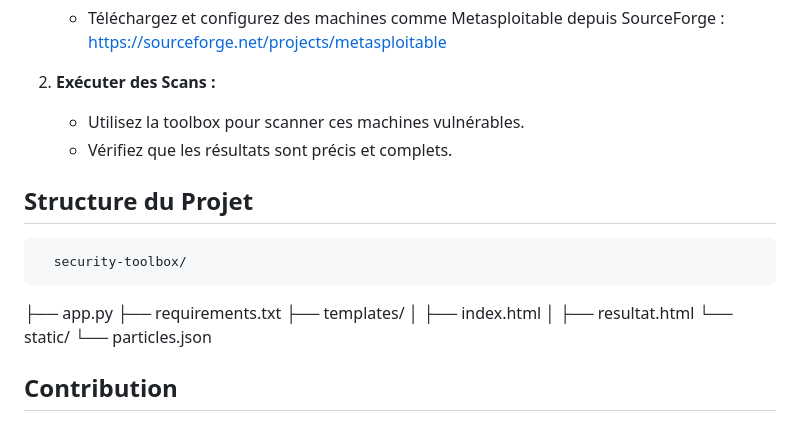
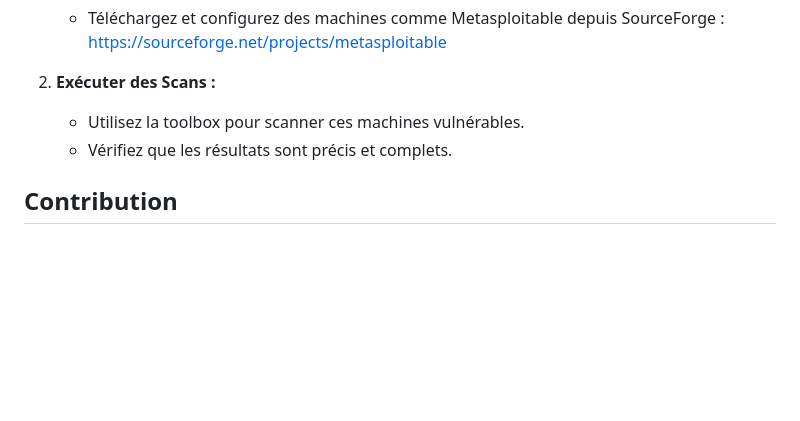
Before and after one commit to ThomasQUETER/Projet_M1_Toolbox, a Markdown page: README.md, the part around the change. Drawn GitHub-style; blank space fills up the shorter version.

```diff
--- a/README.md
+++ b/README.md
@@ -88,17 +88,6 @@ Pour vous assurer que toutes les fonctionnalités fonctionnent comme prévu, vou
    - Utilisez la toolbox pour scanner ces machines vulnérables.
    - Vérifiez que les résultats sont précis et complets.
 
-## Structure du Projet
-
-      security-toolbox/
-   ├── app.py
-   ├── requirements.txt
-   ├── templates/
-   │   ├── index.html
-   │   ├── resultat.html
-   └── static/
-       └── particles.json
-
 ## Contribution
 
 Si vous souhaitez contribuer à ce projet, veuillez forker le répertoire et utiliser une branche de fonctionnalité. Les pull requests sont les bienvenues.
```
